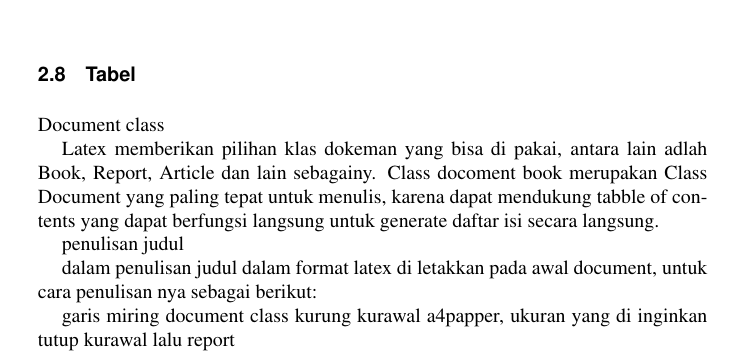
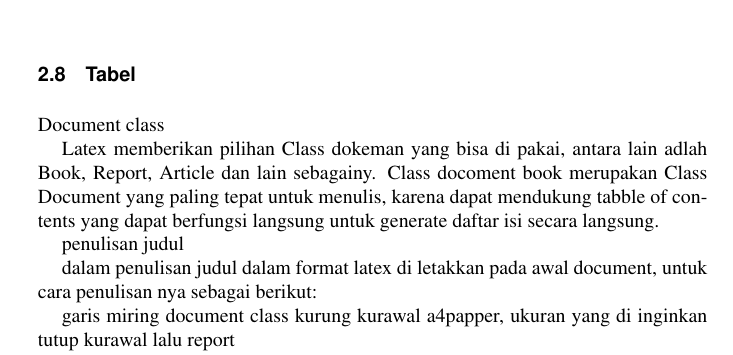
Before and after one commit to BukuInformatika/Keleketex, a LaTeX thesis (main.tex, which reads chapters/1.tex): part of page 36 of 42, cut so that both start at the same text. Compiled offline with pdfLaTeX.

Commit message:
menambahkan document class

```diff
--- a/chapters/1.tex
+++ b/chapters/1.tex
@@ -43,7 +43,7 @@ Cara menambahkan gambar seperti pada listing \ref{lst:kodegambar}.
 
 Document class
 
-Latex memberikan pilihan klas dokeman yang bisa di pakai, antara lain adlah Book, Report, Article dan lain sebagainy. Class docoment book merupakan Class Document yang paling tepat untuk menulis, karena dapat mendukung tabble of contents yang dapat berfungsi langsung untuk generate daftar isi secara langsung.
+Latex memberikan pilihan Class dokeman yang bisa di pakai, antara lain adlah Book, Report, Article dan lain sebagainy. Class docoment book merupakan Class Document yang paling tepat untuk menulis, karena dapat mendukung tabble of contents yang dapat berfungsi langsung untuk generate daftar isi secara langsung.
 
 
 penulisan judul
```
Also changed, not shown: main.pdf.
